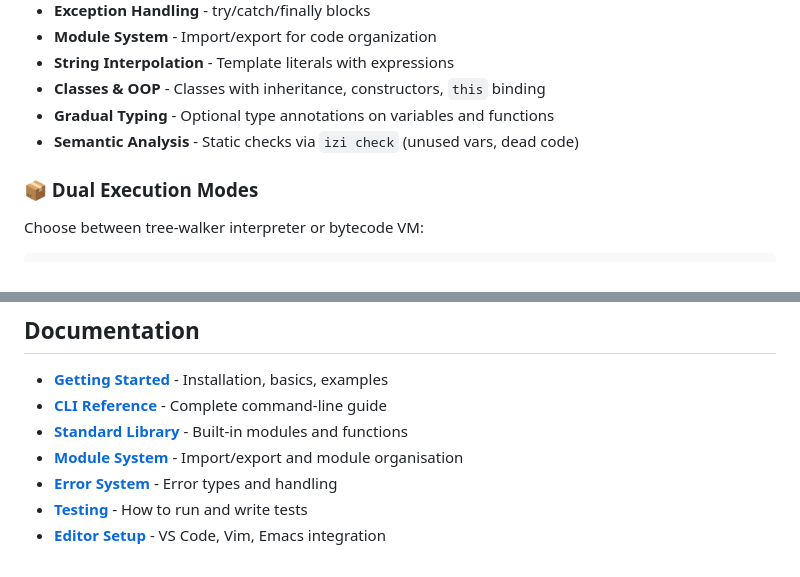
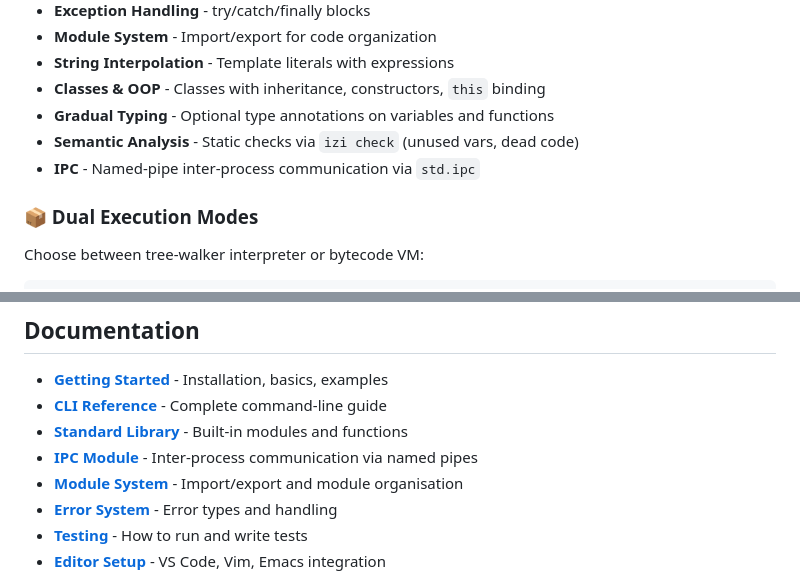
Before and after one commit to ismobaga/izilang, a Markdown page: README.md, 2 parts joined by grey strips. Drawn GitHub-style.

```diff
--- a/README.md
+++ b/README.md
@@ -65,6 +65,7 @@ IziLang 0.3.0 REPL
 - **Classes & OOP** - Classes with inheritance, constructors, `this` binding
 - **Gradual Typing** - Optional type annotations on variables and functions
 - **Semantic Analysis** - Static checks via `izi check` (unused vars, dead code)
+- **IPC** - Named-pipe inter-process communication via `std.ipc`
 
 ### 📦 Dual Execution Modes
 
@@ -132,6 +133,7 @@ izi hello.iz
 - **[Getting Started](docs/GETTING_STARTED.md)** - Installation, basics, examples
 - **[CLI Reference](docs/CLI_REFERENCE.md)** - Complete command-line guide
 - **[Standard Library](docs/STANDARD_LIBRARY.md)** - Built-in modules and functions
+- **[IPC Module](docs/IPC.md)** - Inter-process communication via named pipes
 - **[Module System](docs/MODULE_SYSTEM.md)** - Import/export and module organisation
 - **[Error System](docs/ERROR_SYSTEM.md)** - Error types and handling
 - **[Testing](docs/TESTING.md)** - How to run and write tests
```
Also changed, not shown: CHANGELOG.md (+15 -0 lines), docs/STANDARD_LIBRARY.md (+51 -0 lines).
